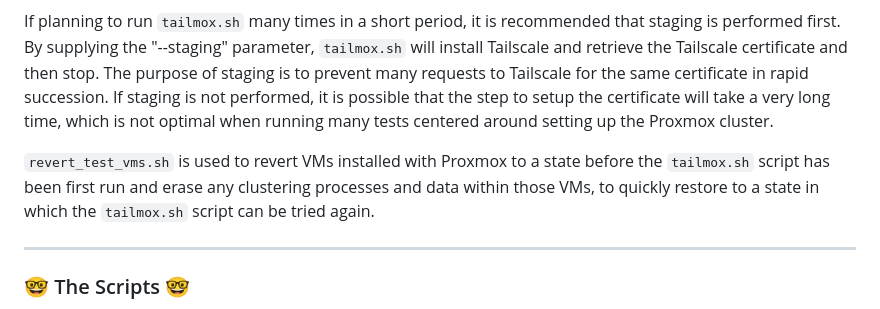
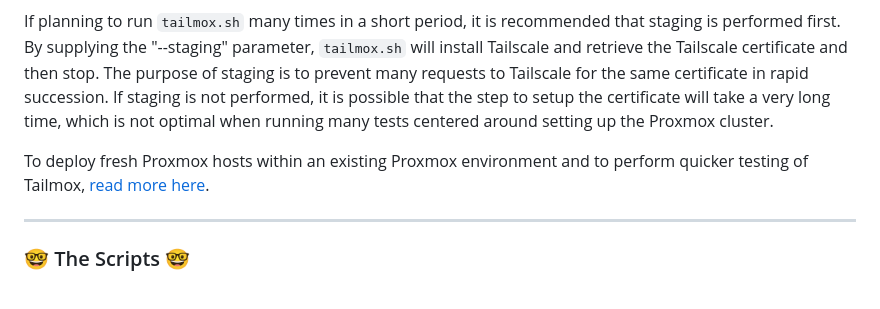
Before and after one commit to willjasen/tailmox, a Markdown page: README.md, the part around the change. Drawn GitHub-style.

Commit message:
link to the test environment README

```diff
--- a/README.md
+++ b/README.md
@@ -115,7 +115,7 @@ This project has been tested to successfully join a cluster of three Proxmox v8
 
 If planning to run `tailmox.sh` many times in a short period, it is recommended that staging is performed first. By supplying the "--staging" parameter, `tailmox.sh` will install Tailscale and retrieve the Tailscale certificate and then stop. The purpose of staging is to prevent many requests to Tailscale for the same certificate in rapid succession. If staging is not performed, it is possible that the step to setup the certificate will take a very long time, which is not optimal when running many tests centered around setting up the Proxmox cluster.
 
-`revert_test_vms.sh` is used to revert VMs installed with Proxmox to a state before the `tailmox.sh` script has been first run and erase any clustering processes and data within those VMs, to quickly restore to a state in which the `tailmox.sh` script can be tried again.
+To deploy fresh Proxmox hosts within an existing Proxmox environment and to perform quicker testing of Tailmox, [read more here](test-env/README.md).
 
 ---
 
```
